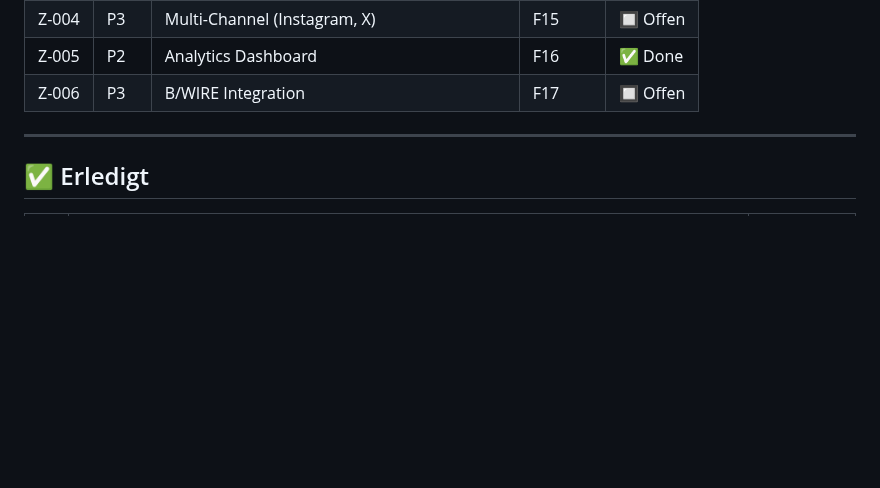
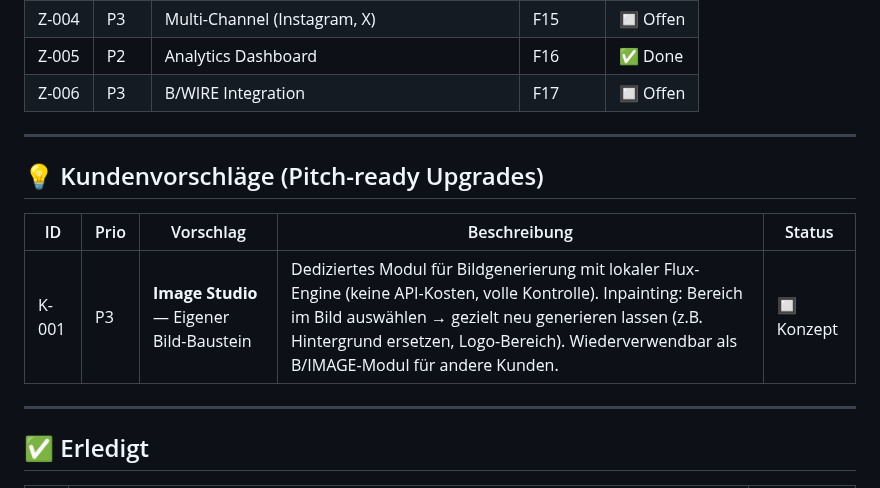
Before and after one commit to MSCHKY/B-CONTENT, a Markdown page: b-content/BACKLOG.md, the part around the change. GitHub-like rendering; blank space fills up the shorter version.

Commit message:
docs: add Kundenvorschläge section to backlog

```diff
--- a/b-content/BACKLOG.md
+++ b/b-content/BACKLOG.md
@@ -68,6 +68,14 @@ Entspricht Features F12-F17 aus PRODUCT_SPEC.md:
 
 ---
 
+## 💡 Kundenvorschläge (Pitch-ready Upgrades)
+
+| ID    | Prio | Vorschlag                                        | Beschreibung | Status    |
+|-------|------|--------------------------------------------------|--------------|-----------|
+| K-001 | P3   | **Image Studio** — Eigener Bild-Baustein         | Dediziertes Modul für Bildgenerierung mit lokaler Flux-Engine (keine API-Kosten, volle Kontrolle). Inpainting: Bereich im Bild auswählen → gezielt neu generieren lassen (z.B. Hintergrund ersetzen, Logo-Bereich). Wiederverwendbar als B/IMAGE-Modul für andere Kunden. | 🔲 Konzept |
+
+---
+
 ## ✅ Erledigt
 
 | ID    | Aufgabe                                          | Erledigt   |
```
